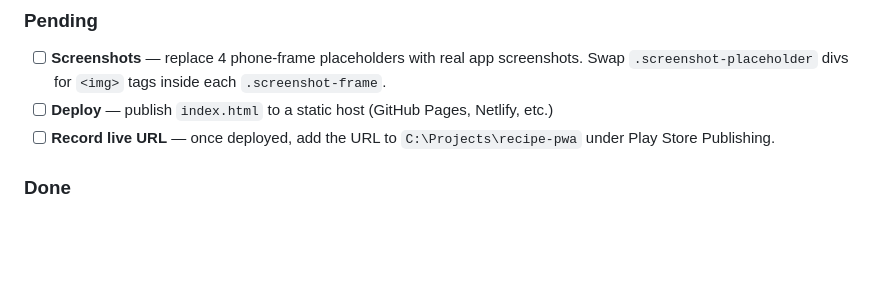
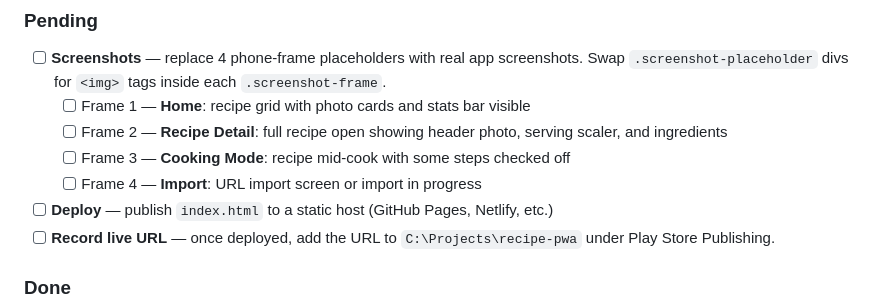
Before and after one commit to zero-noise-dev/crave-recipes, a Markdown page: CLAUDE.md, the part around the change. Rendered like a GitHub page; blank space fills up the shorter version.

Commit message:
Add screenshot subtasks to CLAUDE.md
Four recommended shots: Home grid, Recipe Detail, Cooking Mode, Import.

Co-Authored-By: Claude Sonnet 4.6 <noreply@anthropic.com>

```diff
--- a/CLAUDE.md
+++ b/CLAUDE.md
@@ -103,6 +103,10 @@ This is the authoritative feature list for the Crave Recipes Android app. Use it
 ### Pending
 
 - [ ] **Screenshots** — replace 4 phone-frame placeholders with real app screenshots. Swap `.screenshot-placeholder` divs for `<img>` tags inside each `.screenshot-frame`.
+  - [ ] Frame 1 — **Home**: recipe grid with photo cards and stats bar visible
+  - [ ] Frame 2 — **Recipe Detail**: full recipe open showing header photo, serving scaler, and ingredients
+  - [ ] Frame 3 — **Cooking Mode**: recipe mid-cook with some steps checked off
+  - [ ] Frame 4 — **Import**: URL import screen or import in progress
 - [ ] **Deploy** — publish `index.html` to a static host (GitHub Pages, Netlify, etc.)
 - [ ] **Record live URL** — once deployed, add the URL to `C:\Projects\recipe-pwa` under Play Store Publishing.
 
```
